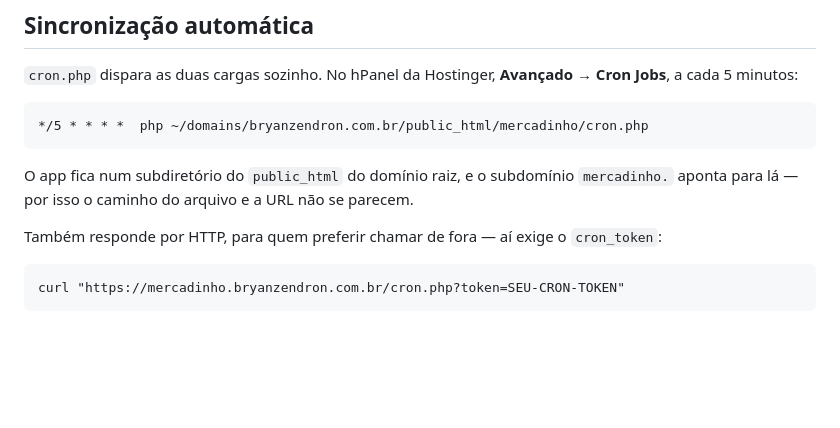
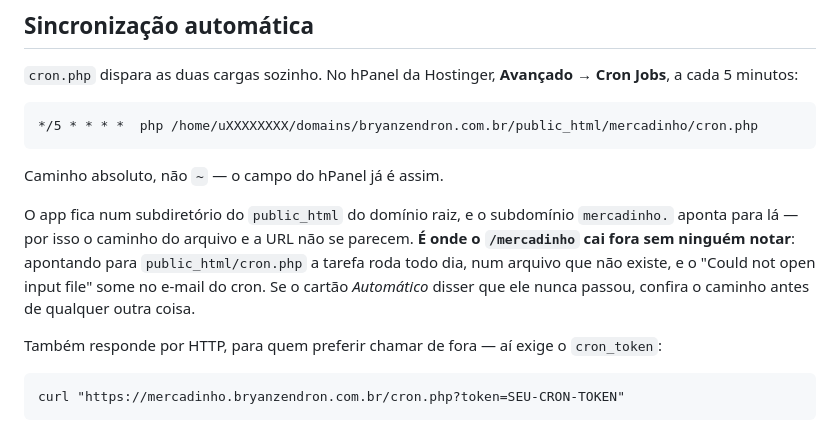
Before and after one commit to bryansfzendron/Mercadinho, a Markdown page: README.md, the part around the change. Drawn GitHub-style; blank space fills up the shorter version.

Commit message:
README: o caminho do cron e onde o /mercadinho cai fora
A tarefa estava apontando para public_html/cron.php, sem o subdiretorio. Roda
todo dia num arquivo que nao existe, e o "Could not open input file" some no
e-mail do cron.

Co-Authored-By: Claude Opus 5 <noreply@anthropic.com>
Claude-Session: https://claude.ai/code/session_01UD3p3yV3hAUwjeTx71jmFE

````diff
--- a/README.md
+++ b/README.md
@@ -519,12 +519,17 @@ trava as duas propriedades que impedem isso de voltar.
 a cada 5 minutos:
 
 ```
-*/5 * * * *  php ~/domains/bryanzendron.com.br/public_html/mercadinho/cron.php
+*/5 * * * *  php /home/uXXXXXXXX/domains/bryanzendron.com.br/public_html/mercadinho/cron.php
 ```
+
+Caminho absoluto, não `~` — o campo do hPanel já é assim.
 
 O app fica num subdiretório do `public_html` do domínio raiz, e o subdomínio
 `mercadinho.` aponta para lá — por isso o caminho do arquivo e a URL não se
-parecem.
+parecem. **É onde o `/mercadinho` cai fora sem ninguém notar**: apontando para
+`public_html/cron.php` a tarefa roda todo dia, num arquivo que não existe, e o
+"Could not open input file" some no e-mail do cron. Se o cartão *Automático*
+disser que ele nunca passou, confira o caminho antes de qualquer outra coisa.
 
 Também responde por HTTP, para quem preferir chamar de fora — aí exige o `cron_token`:
 
````
